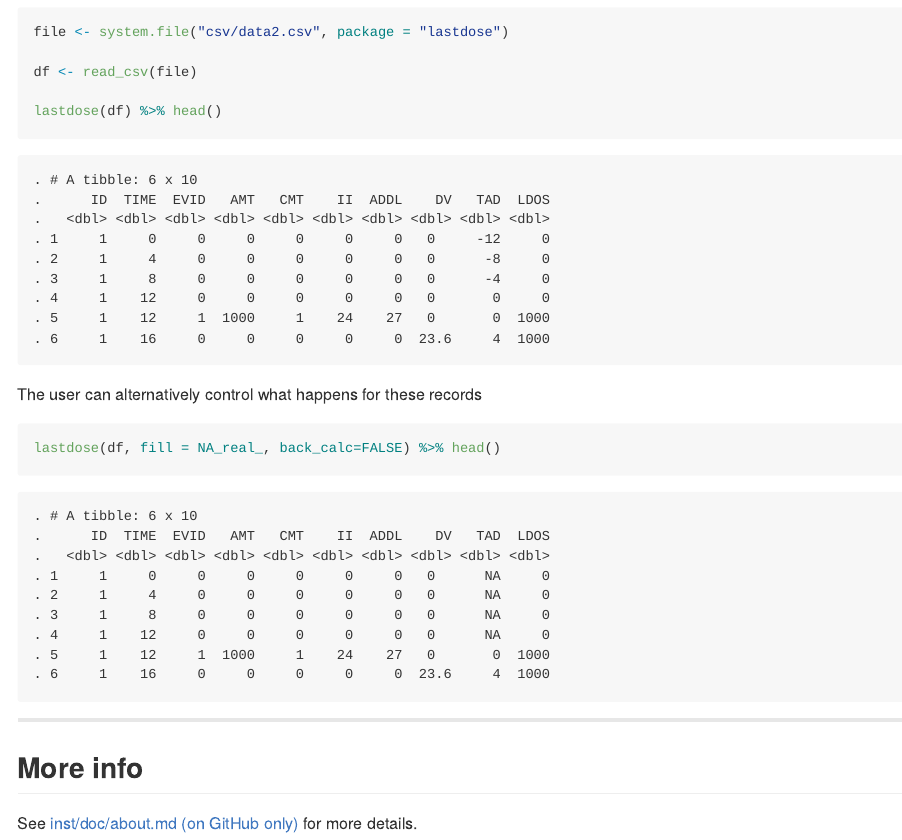
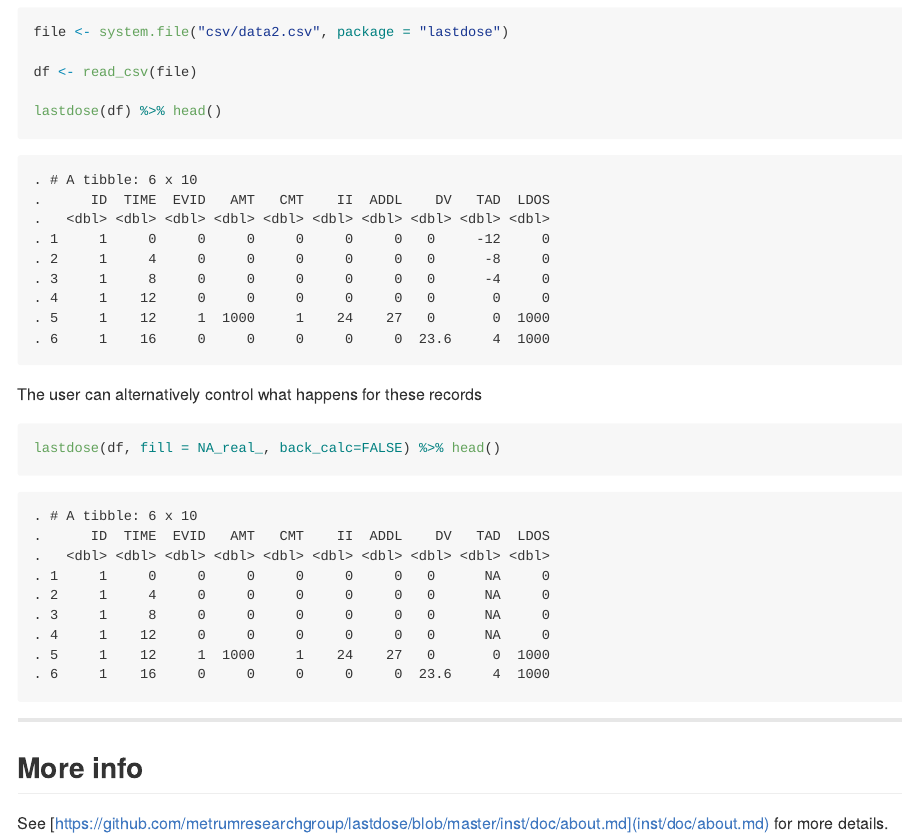
Before and after one commit to metrumresearchgroup/lastdose, an R Markdown document (README.Rmd): the page in a window 1100 px wide, from 4080 px down. The pictures show the output file README.md that the author committed with the source, drawn offline in the style of GitHub; badge pictures from the web are left out.

Commit message:
re-build readme and site

```diff
--- a/README.Rmd
+++ b/README.Rmd
@@ -159,4 +159,5 @@ lastdose(df, fill = NA_real_, back_calc=FALSE) %>% head()
 
 ## More info
 
-See [inst/doc/about.md (on GitHub only)](inst/doc/about.md) for more details.
+See [https://github.com/metrumresearchgroup/lastdose/blob/master/inst/doc/about.md](inst/doc/about.md)
+for more details.
```
Also changed, not shown: README.md, 2 other files.
